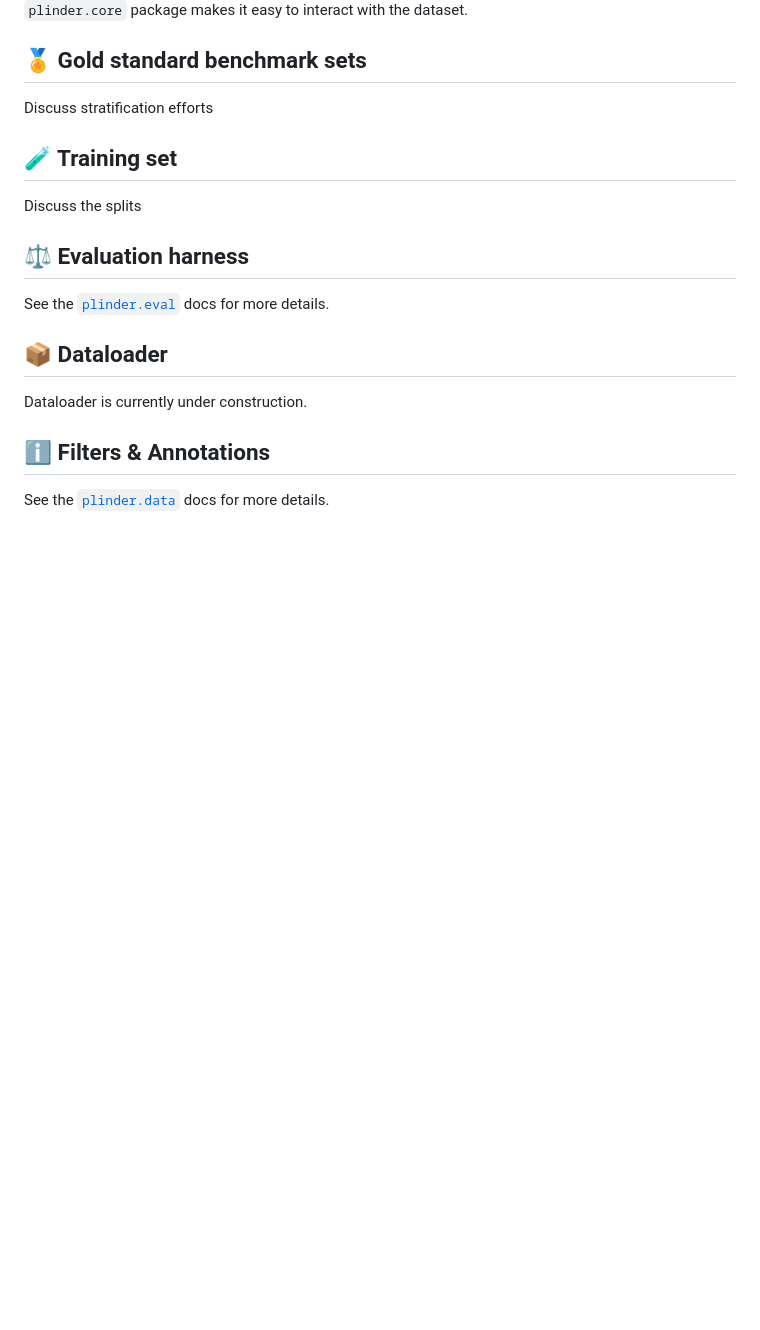
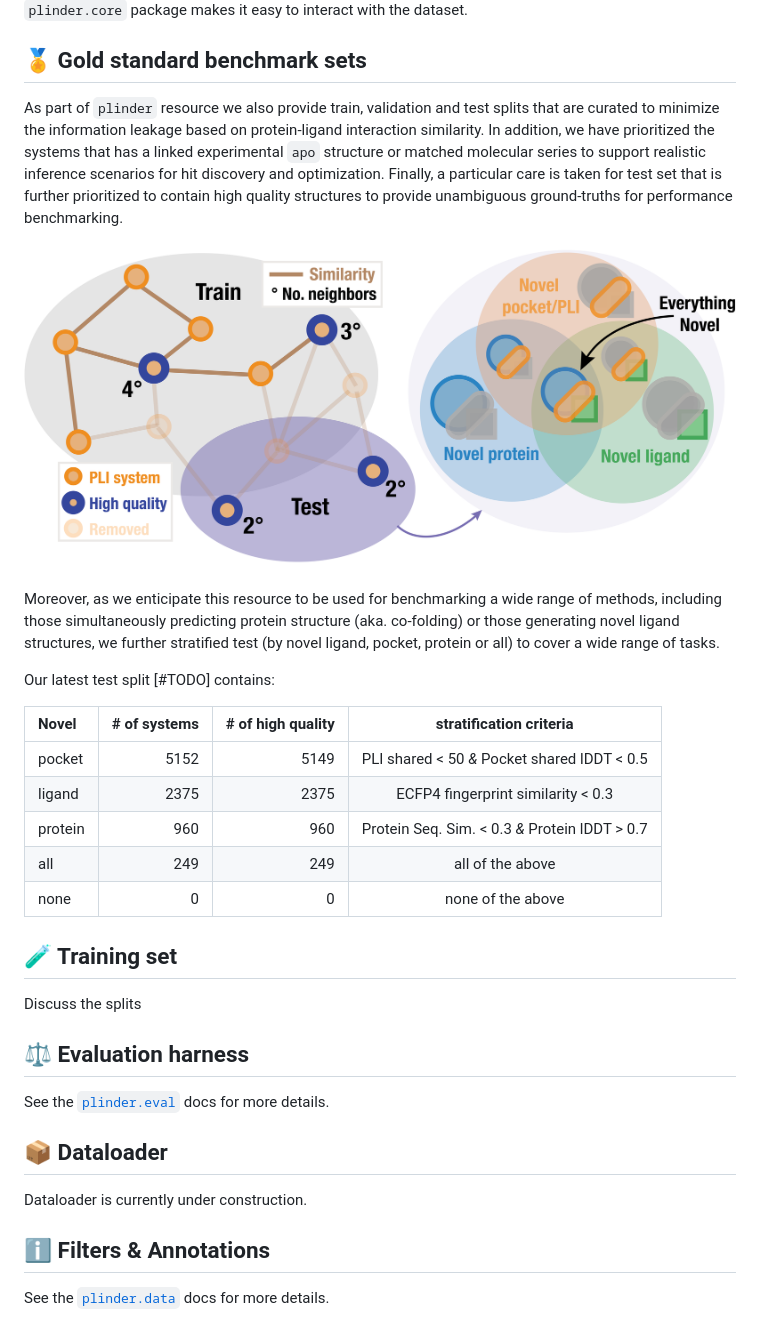
Before and after one commit to plinder-org/plinder, a Markdown page: README.md, the part around one of its changes. GitHub-like rendering; pictures changed too: assets/plinder_test_stratification.png (added); blank space fills up the shorter version.

Commit message:
added benchmark + stratification description

```diff
--- a/README.md
+++ b/README.md
@@ -107,7 +107,23 @@ with the dataset.
 
 ## 🏅 Gold standard benchmark sets
 
-Discuss stratification efforts
+As part of `plinder` resource we also provide train, validation and test splits that are curated to minimize the information leakage based on protein-ligand interaction similarity. In addition, we have prioritized the systems that has a linked experimental `apo` structure or matched molecular series to support realistic inference scenarios for hit discovery and optimization.
+Finally, a particular care is taken for test set that is further prioritized to contain high quality structures to provide unambiguous ground-truths for performance benchmarking.
+
+![plinder](./assets/plinder_test_stratification.png)
+
+Moreover, as we enticipate this resource to be used for benchmarking a wide range of methods, including those simultaneously predicting protein structure (aka. co-folding) or those generating novel ligand structures, we further stratified test (by novel ligand, pocket, protein or all) to cover a wide range of tasks.
+
+Our latest test split [#TODO] contains:
+
+| Novel   |   # of systems | # of high quality |  stratification criteria |
+|:--------|---------------:|------------------:|:---------------:|
+| pocket  | 5152 | 5149 | PLI shared < 50 _&_  Pocket shared lDDT < 0.5 |
+| ligand  | 2375 | 2375 | ECFP4 fingerprint similarity < 0.3 |
+| protein |  960 |  960 | Protein Seq. Sim. < 0.3 _&_ Protein lDDT > 0.7 |
+| all     |  249 |  249 | all of the above |
+| none    |    0 |    0 | none of the above |
+
 
 ## 🧪 Training set
 
```
Also changed, not shown: other parts of README.md (+0 -1 lines).
